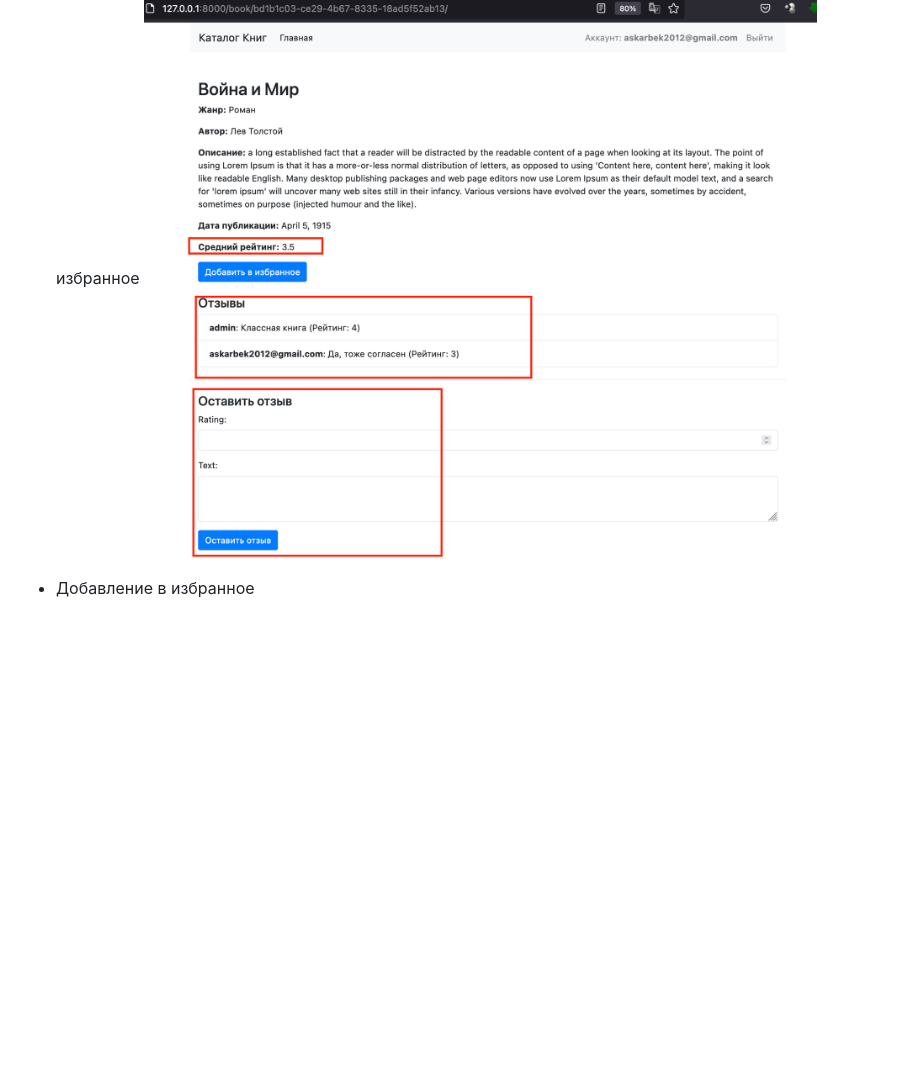
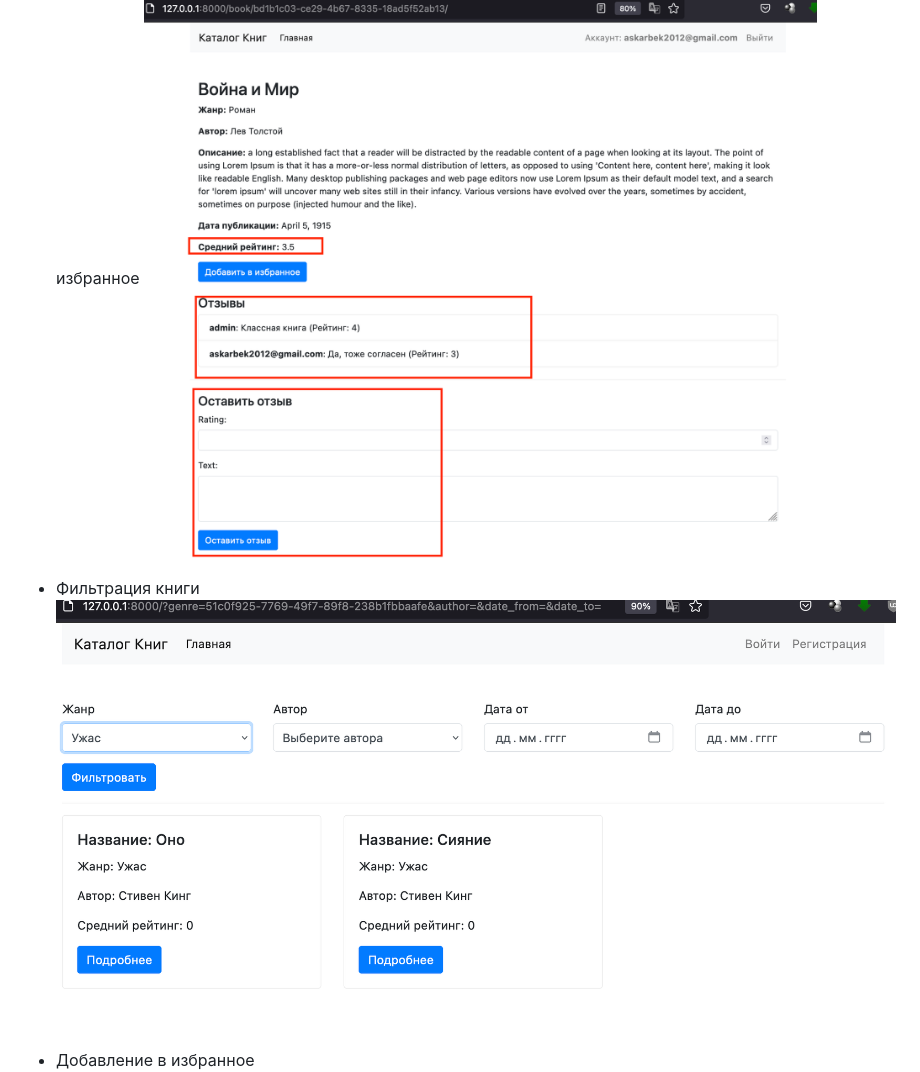
Before and after one commit to almazuulu/BookCatalogue, a Markdown page: README.md, the part around the change. GitHub-like rendering; pictures changed too: bookcatalogue/screenshots/filter_book.png (added); blank space fills up the shorter version.

```diff
--- a/README.md
+++ b/README.md
@@ -55,6 +55,9 @@
 
 - Детальная страница книги - Информация, Комментарии, Рейтинги, Оставление отзыва, Добавление в избранное
 ![Детали книги](bookcatalogue/screenshots/detail_page.png)
+
+- Фильтрация книги
+![Фильтрация книги](bookcatalogue/screenshots/filter_book.png)
 
 - Добавление в избранное
 ![Добавление в избранное](bookcatalogue/screenshots/detail_page_unsave.png)
```
Also changed, not shown: 6 other files.
